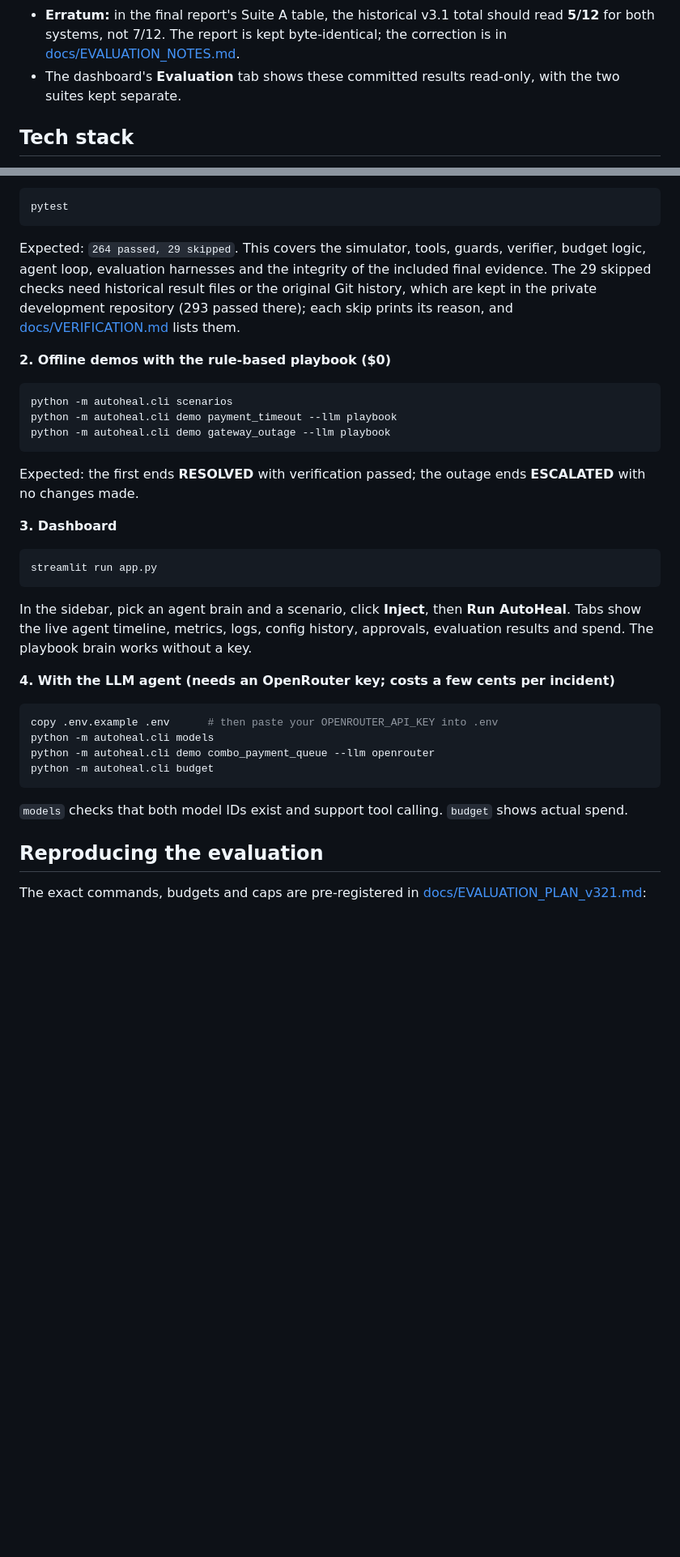
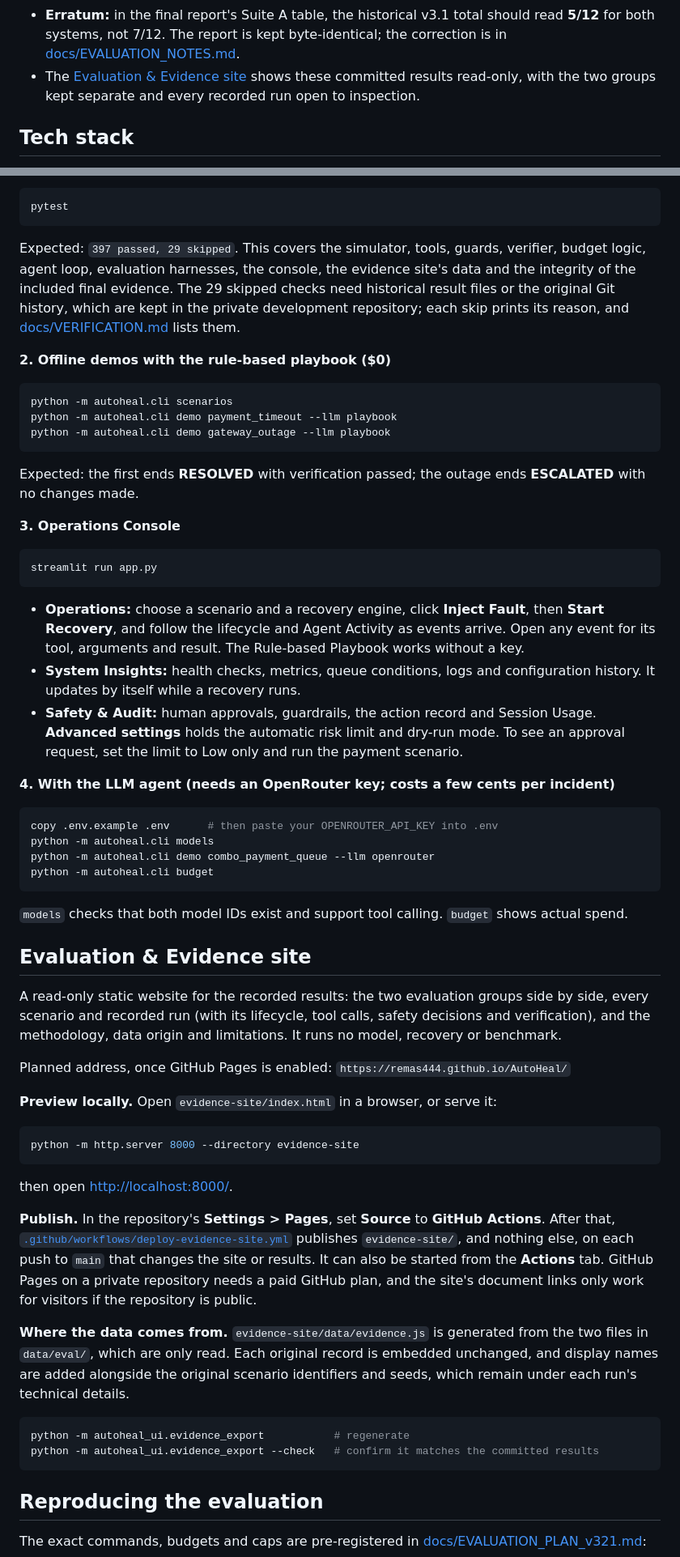
Before and after one commit to Remas444/AutoHeal, a Markdown page: README.md, 2 parts joined by grey strips. Shown at 81% size. Rendered like a GitHub page; blank space fills up the shorter version.

Commit message:
Document the console, evidence site and verification results
Update the README with setup, usage, evidence-site preview and Pages deployment
instructions, and update docs/VERIFICATION.md with what changed since the
evaluated commits and the expected offline result of 397 passed, 29 skipped.

````diff
--- a/README.md
+++ b/README.md
@@ -101,7 +110,8 @@ How to read these numbers:
 - **Erratum:** in the final report's Suite A table, the historical v3.1 total should read **5/12** for both systems,
   not 7/12. The report is kept byte-identical; the correction is in
   [docs/EVALUATION_NOTES.md](docs/EVALUATION_NOTES.md).
-- The dashboard's **Evaluation** tab shows these committed results read-only, with the two suites kept separate.
+- The [Evaluation & Evidence site](#evaluation--evidence-site) shows these committed results read-only, with the two
+  groups kept separate and every recorded run open to inspection.
 
 ## Tech stack
 
@@ -130,9 +140,9 @@ pip install -r requirements.txt
 ```powershell
 pytest
 ```
-Expected: `264 passed, 29 skipped`. This covers the simulator, tools, guards, verifier, budget logic, agent loop,
-evaluation harnesses and the integrity of the included final evidence. The 29 skipped checks need historical result
-files or the original Git history, which are kept in the private development repository (293 passed there); each skip
+Expected: `397 passed, 29 skipped`. This covers the simulator, tools, guards, verifier, budget logic, agent loop,
+evaluation harnesses, the console, the evidence site's data and the integrity of the included final evidence. The 29 skipped checks need historical result
+files or the original Git history, which are kept in the private development repository; each skip
 prints its reason, and [docs/VERIFICATION.md](docs/VERIFICATION.md) lists them.
 
 **2. Offline demos with the rule-based playbook ($0)**
@@ -143,12 +153,18 @@ python -m autoheal.cli demo gateway_outage --llm playbook
 ```
 Expected: the first ends **RESOLVED** with verification passed; the outage ends **ESCALATED** with no changes made.
 
-**3. Dashboard**
+**3. Operations Console**
 ```powershell
 streamlit run app.py
 ```
-In the sidebar, pick an agent brain and a scenario, click **Inject**, then **Run AutoHeal**. Tabs show the live agent
-timeline, metrics, logs, config history, approvals, evaluation results and spend. The playbook brain works without a key.
+- **Operations:** choose a scenario and a recovery engine, click **Inject Fault**, then **Start Recovery**, and follow the
+  lifecycle and Agent Activity as events arrive. Open any event for its tool, arguments and result. The Rule-based
+  Playbook works without a key.
+- **System Insights:** health checks, metrics, queue conditions, logs and configuration history. It updates by itself
+  while a recovery runs.
+- **Safety & Audit:** human approvals, guardrails, the action record and Session Usage. **Advanced settings** holds the
+  automatic risk limit and dry-run mode. To see an approval request, set the limit to Low only and run the payment
+  scenario.
 
 **4. With the LLM agent (needs an OpenRouter key; costs a few cents per incident)**
 ```powershell
@@ -158,6 +174,34 @@ python -m autoheal.cli demo combo_payment_queue --llm openrouter
 python -m autoheal.cli budget
 ```
 `models` checks that both model IDs exist and support tool calling. `budget` shows actual spend.
+
+## Evaluation & Evidence site
+
+A read-only static website for the recorded results: the two evaluation groups side by side, every scenario and recorded
+run (with its lifecycle, tool calls, safety decisions and verification), and the methodology, data origin and limitations.
+It runs no model, recovery or benchmark.
+
+Planned address, once GitHub Pages is enabled: `https://remas444.github.io/AutoHeal/`
+
+**Preview locally.** Open `evidence-site/index.html` in a browser, or serve it:
+```powershell
+python -m http.server 8000 --directory evidence-site
+```
+then open <http://localhost:8000/>.
+
+**Publish.** In the repository's **Settings > Pages**, set **Source** to **GitHub Actions**. After that,
+[`.github/workflows/deploy-evidence-site.yml`](.github/workflows/deploy-evidence-site.yml) publishes `evidence-site/`, and
+nothing else, on each push to `main` that changes the site or results. It can also be started from the **Actions** tab.
+GitHub Pages on a private repository needs a paid GitHub plan, and the site's document links only work for visitors if the
+repository is public.
+
+**Where the data comes from.** `evidence-site/data/evidence.js` is generated from the two files in `data/eval/`, which are
+only read. Each original record is embedded unchanged, and display names are added alongside the original scenario
+identifiers and seeds, which remain under each run's technical details.
+```powershell
+python -m autoheal_ui.evidence_export           # regenerate
+python -m autoheal_ui.evidence_export --check   # confirm it matches the committed results
+```
 
 ## Reproducing the evaluation
 
````
Also changed, not shown: other parts of README.md (+17 -3 lines), docs/VERIFICATION.md (+8 -2 lines).
